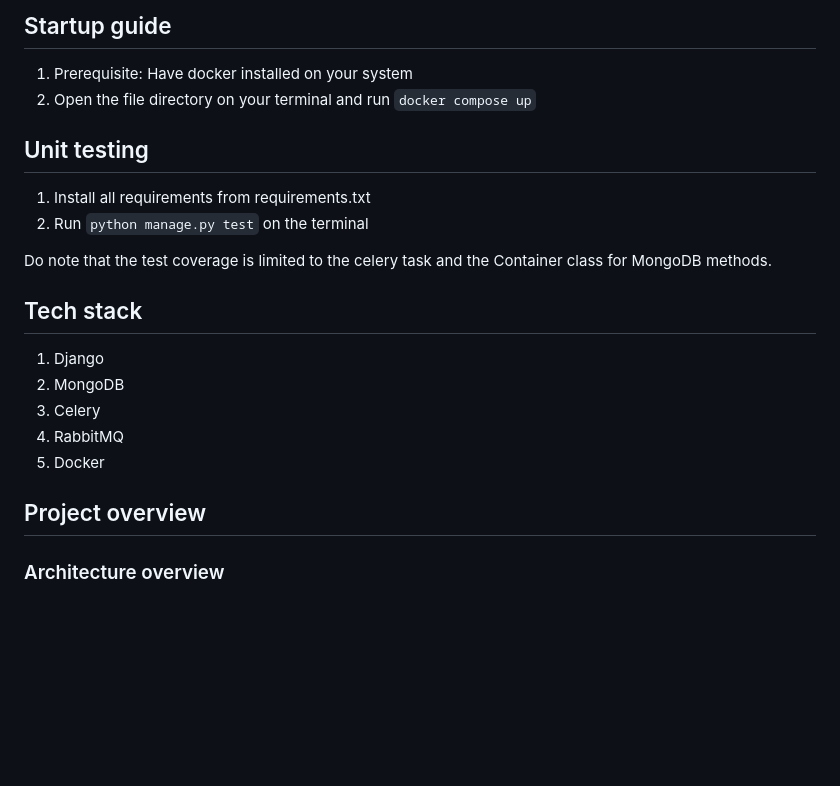
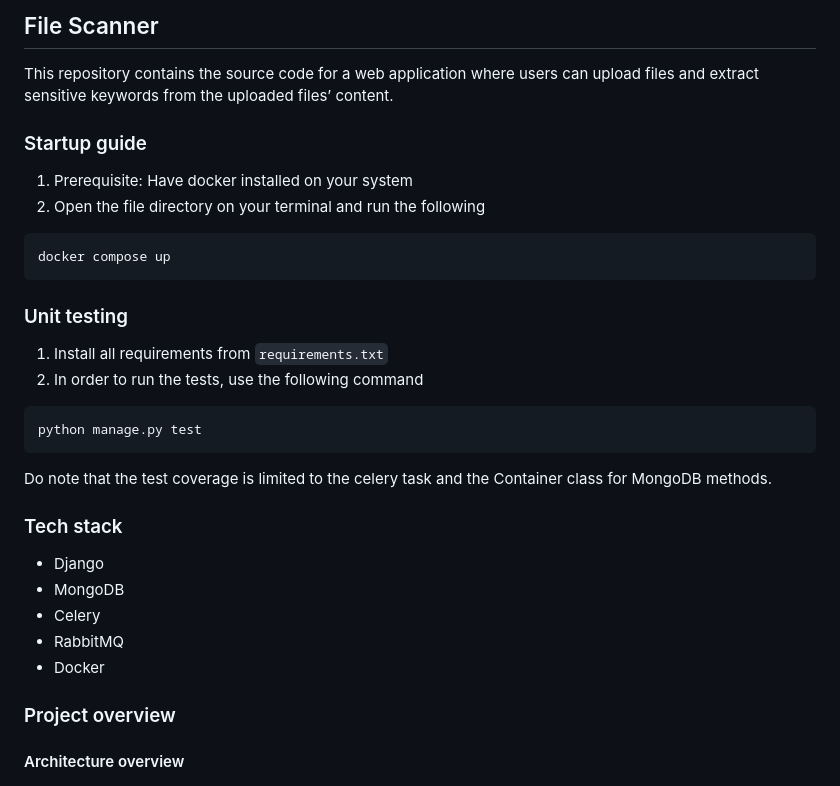
Before and after one commit to SajalVaishnav/files-scanner, a Markdown page: Readme.md, the part around one of its changes. Drawn GitHub-style; blank space fills up the shorter version.

Commit message:
clean the readme file

````diff
--- a/Readme.md
+++ b/Readme.md
@@ -1,25 +1,34 @@
-## Startup guide
+## File Scanner
+This repository contains the source code for a web application where users can upload files and extract sensitive keywords from the uploaded files’ content.
+
+### Startup guide
 
 1. Prerequisite: Have docker installed on your system
-2. Open the file directory on your terminal and run `docker compose up`
+2. Open the file directory on your terminal and run the following
+```
+docker compose up
+```
 
-## Unit testing
+### Unit testing
 
-1. Install all requirements from requirements.txt
-2. Run `python manage.py test` on the terminal
+1. Install all requirements from `requirements.txt`
+2. In order to run the tests, use the following command
+```
+python manage.py test
+```
 
 Do note that the test coverage is limited to the celery task and the Container class for MongoDB methods.
 
-## Tech stack
+### Tech stack
 
-1. Django
-2. MongoDB
-3. Celery
-4. RabbitMQ
-4. Docker
+- Django
+- MongoDB
+- Celery
+- RabbitMQ
+- Docker
 
-## Project overview
+### Project overview
 
-### Architecture overview
+#### Architecture overview
 
 ![Architecture overview](./architecture.png)
````
Also changed, not shown: other parts of Readme.md (+19 -16 lines).
